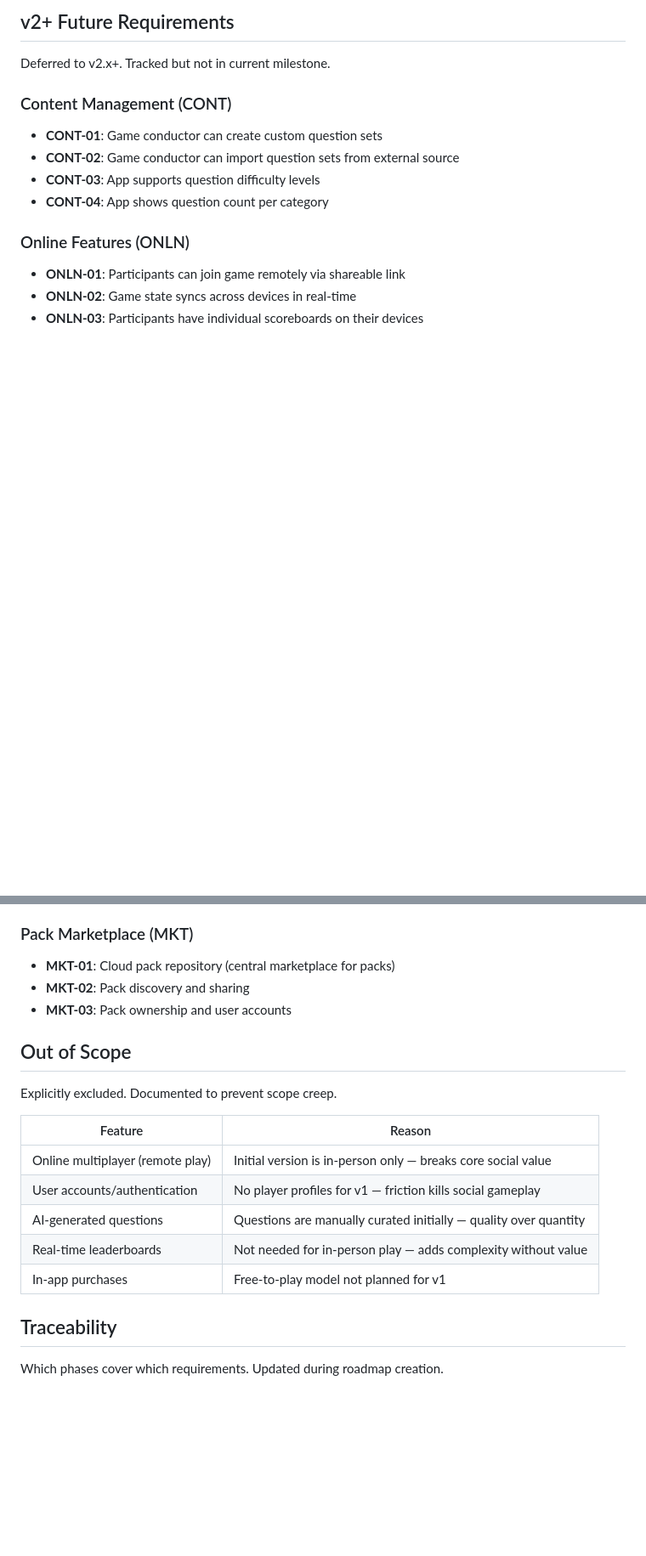
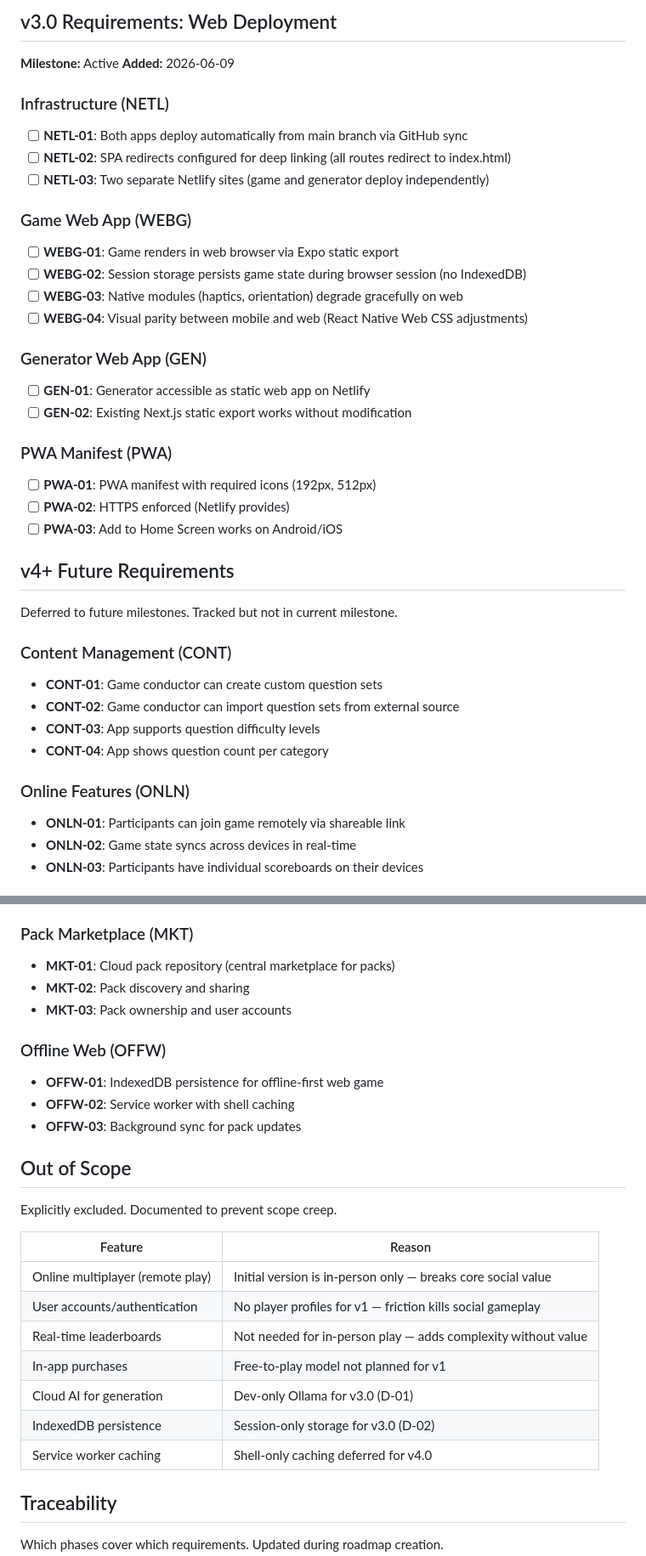
Before and after one commit to kbsimple/trivial-world, a Markdown page: .planning/REQUIREMENTS.md, 2 parts joined by grey strips. Shown at 85% size. GitHub-like rendering; blank space fills up the shorter version.

```diff
--- a/.planning/REQUIREMENTS.md
+++ b/.planning/REQUIREMENTS.md
@@ -89,7 +89,36 @@ Requirements for initial release. Each maps to roadmap phases.
 
-## v2+ Future Requirements
+## v3.0 Requirements: Web Deployment
 
-Deferred to v2.x+. Tracked but not in current milestone.
+**Milestone:** Active
+**Added:** 2026-06-09
+
+### Infrastructure (NETL)
+
+- [ ] **NETL-01**: Both apps deploy automatically from main branch via GitHub sync
+- [ ] **NETL-02**: SPA redirects configured for deep linking (all routes redirect to index.html)
+- [ ] **NETL-03**: Two separate Netlify sites (game and generator deploy independently)
+
+### Game Web App (WEBG)
+
+- [ ] **WEBG-01**: Game renders in web browser via Expo static export
+- [ ] **WEBG-02**: Session storage persists game state during browser session (no IndexedDB)
+- [ ] **WEBG-03**: Native modules (haptics, orientation) degrade gracefully on web
+- [ ] **WEBG-04**: Visual parity between mobile and web (React Native Web CSS adjustments)
+
+### Generator Web App (GEN)
+
+- [ ] **GEN-01**: Generator accessible as static web app on Netlify
+- [ ] **GEN-02**: Existing Next.js static export works without modification
+
+### PWA Manifest (PWA)
+
+- [ ] **PWA-01**: PWA manifest with required icons (192px, 512px)
+- [ ] **PWA-02**: HTTPS enforced (Netlify provides)
+- [ ] **PWA-03**: Add to Home Screen works on Android/iOS
+
+## v4+ Future Requirements
+
+Deferred to future milestones. Tracked but not in current milestone.
 
 ### Content Management (CONT)
 
@@ -116,6 +145,12 @@ Deferred to v2.x+. Tracked but not in current milestone.
 - **MKT-02**: Pack discovery and sharing
 - **MKT-03**: Pack ownership and user accounts
 
+### Offline Web (OFFW)
+
+- **OFFW-01**: IndexedDB persistence for offline-first web game
+- **OFFW-02**: Service worker with shell caching
+- **OFFW-03**: Background sync for pack updates
+
 ## Out of Scope
 
 Explicitly excluded. Documented to prevent scope creep.
@@ -124,9 +159,11 @@ Explicitly excluded. Documented to prevent scope creep.
 |---------|--------|
 | Online multiplayer (remote play) | Initial version is in-person only — breaks core social value |
 | User accounts/authentication | No player profiles for v1 — friction kills social gameplay |
-| AI-generated questions | Questions are manually curated initially — quality over quantity |
 | Real-time leaderboards | Not needed for in-person play — adds complexity without value |
 | In-app purchases | Free-to-play model not planned for v1 |
+| Cloud AI for generation | Dev-only Ollama for v3.0 (D-01) |
+| IndexedDB persistence | Session-only storage for v3.0 (D-02) |
+| Service worker caching | Shell-only caching deferred for v4.0 |
 
 ## Traceability
 
```
Also changed, not shown: other parts of .planning/REQUIREMENTS.md (+83 -65 lines).
